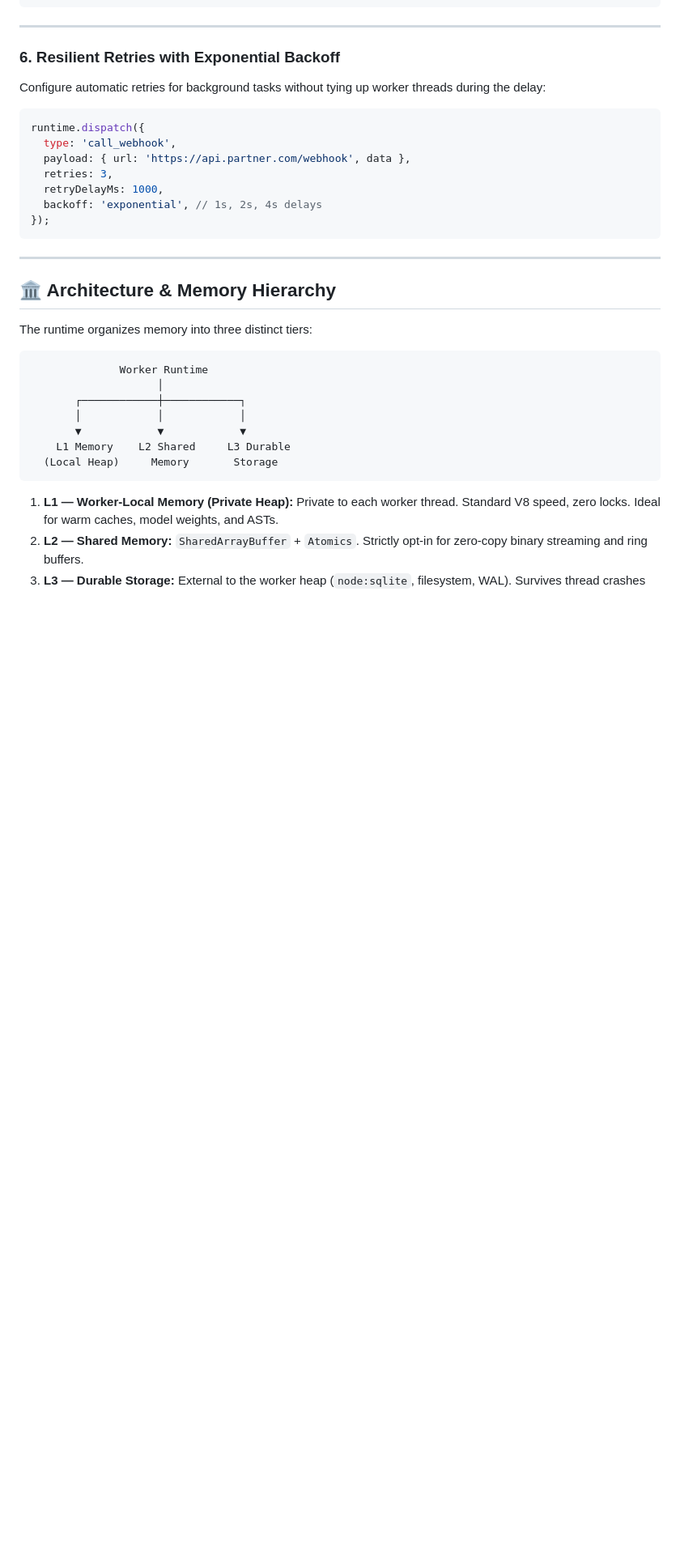
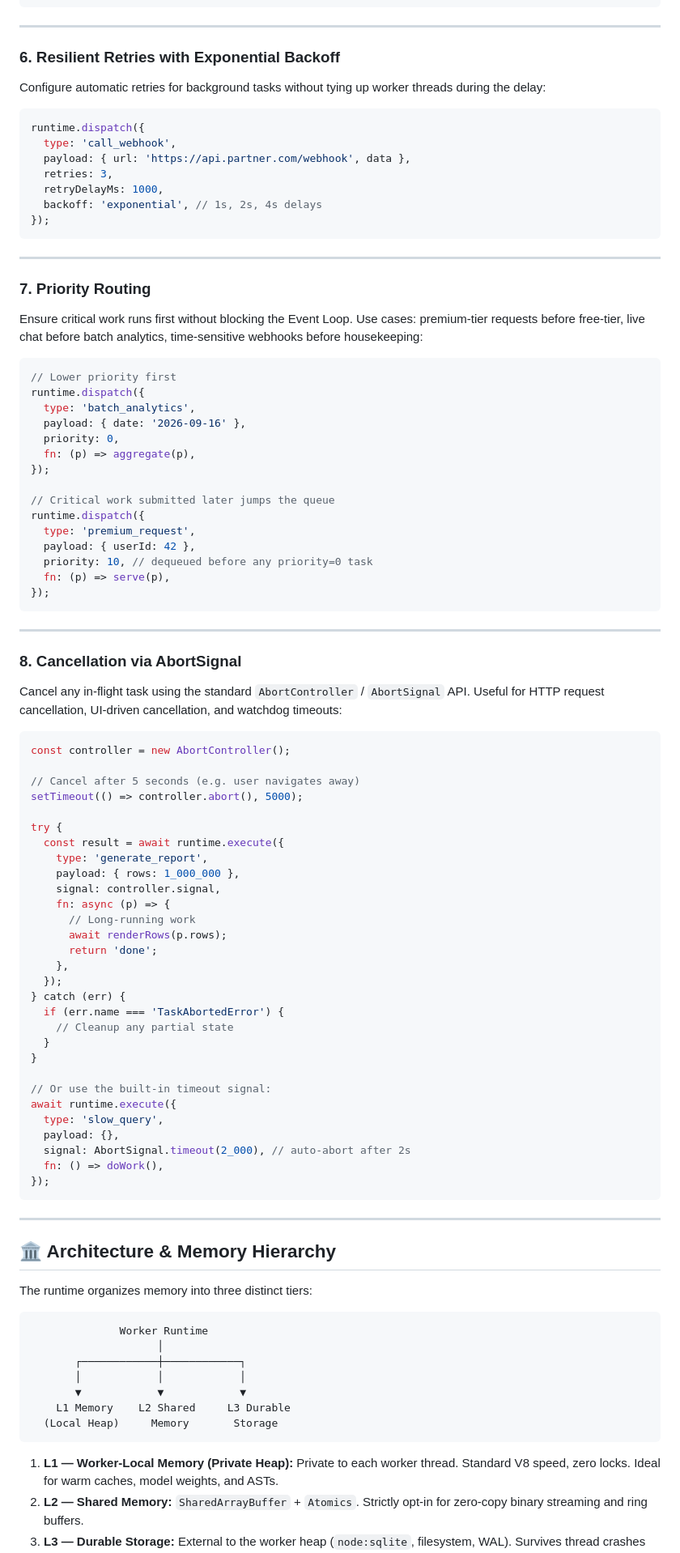
Before and after one commit to FelipeMiiller/persistent-worker-runtime, a Markdown page: README.md, the part around one of its changes. Shown at 81% size. GitHub-like rendering; blank space fills up the shorter version.

````diff
--- a/README.md
+++ b/README.md
@@ -275,6 +303,72 @@ runtime.dispatch({
 
 ---
 
+### 7. Priority Routing
+
+Ensure critical work runs first without blocking the Event Loop. Use cases:
+premium-tier requests before free-tier, live chat before batch analytics,
+time-sensitive webhooks before housekeeping:
+
+```javascript
+// Lower priority first
+runtime.dispatch({
+  type: 'batch_analytics',
+  payload: { date: '2026-09-16' },
+  priority: 0,
+  fn: (p) => aggregate(p),
+});
+
+// Critical work submitted later jumps the queue
+runtime.dispatch({
+  type: 'premium_request',
+  payload: { userId: 42 },
+  priority: 10, // dequeued before any priority=0 task
+  fn: (p) => serve(p),
+});
+```
+
+---
+
+### 8. Cancellation via AbortSignal
+
+Cancel any in-flight task using the standard `AbortController` /
+`AbortSignal` API. Useful for HTTP request cancellation, UI-driven
+cancellation, and watchdog timeouts:
+
+```javascript
+const controller = new AbortController();
+
+// Cancel after 5 seconds (e.g. user navigates away)
+setTimeout(() => controller.abort(), 5000);
+
+try {
+  const result = await runtime.execute({
+    type: 'generate_report',
+    payload: { rows: 1_000_000 },
+    signal: controller.signal,
+    fn: async (p) => {
+      // Long-running work
+      await renderRows(p.rows);
+      return 'done';
+    },
+  });
+} catch (err) {
+  if (err.name === 'TaskAbortedError') {
+    // Cleanup any partial state
+  }
+}
+
+// Or use the built-in timeout signal:
+await runtime.execute({
+  type: 'slow_query',
+  payload: {},
+  signal: AbortSignal.timeout(2_000), // auto-abort after 2s
+  fn: () => doWork(),
+});
+```
+
+---
+
 ## 🏛 Architecture & Memory Hierarchy
 
 The runtime organizes memory into three distinct tiers:
````
Also changed, not shown: other parts of README.md (+54 -6 lines).
